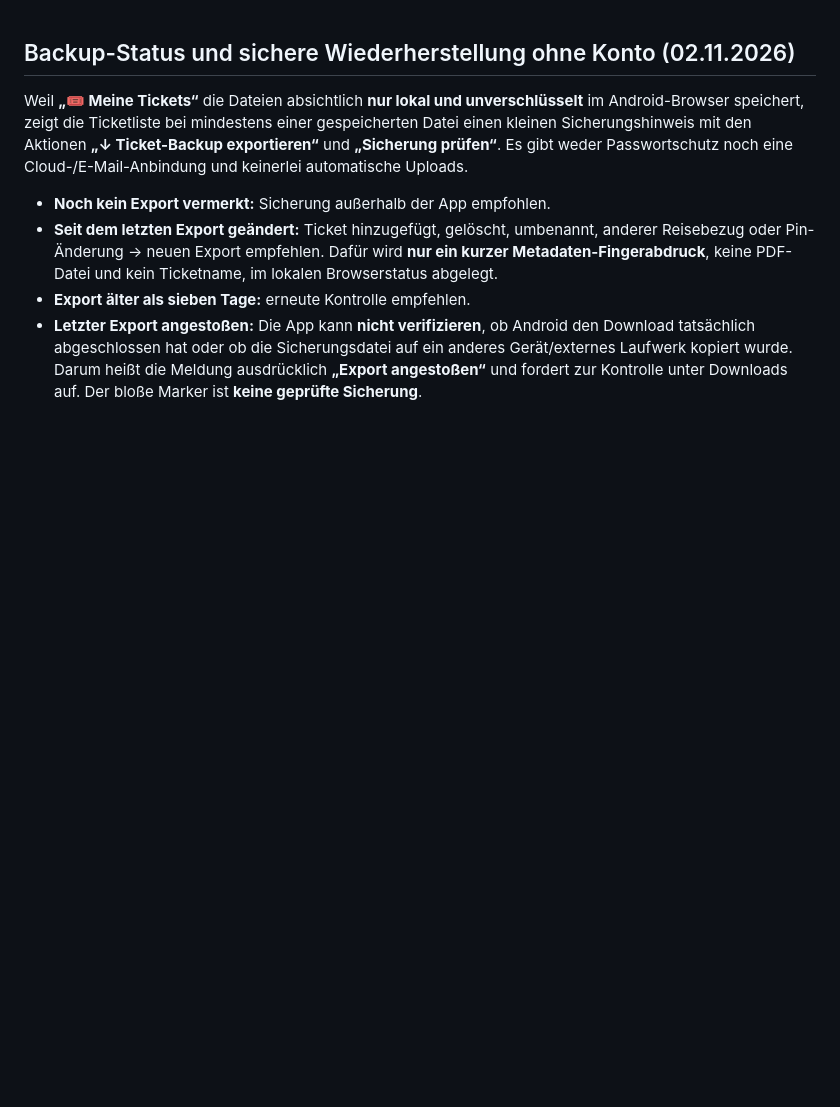
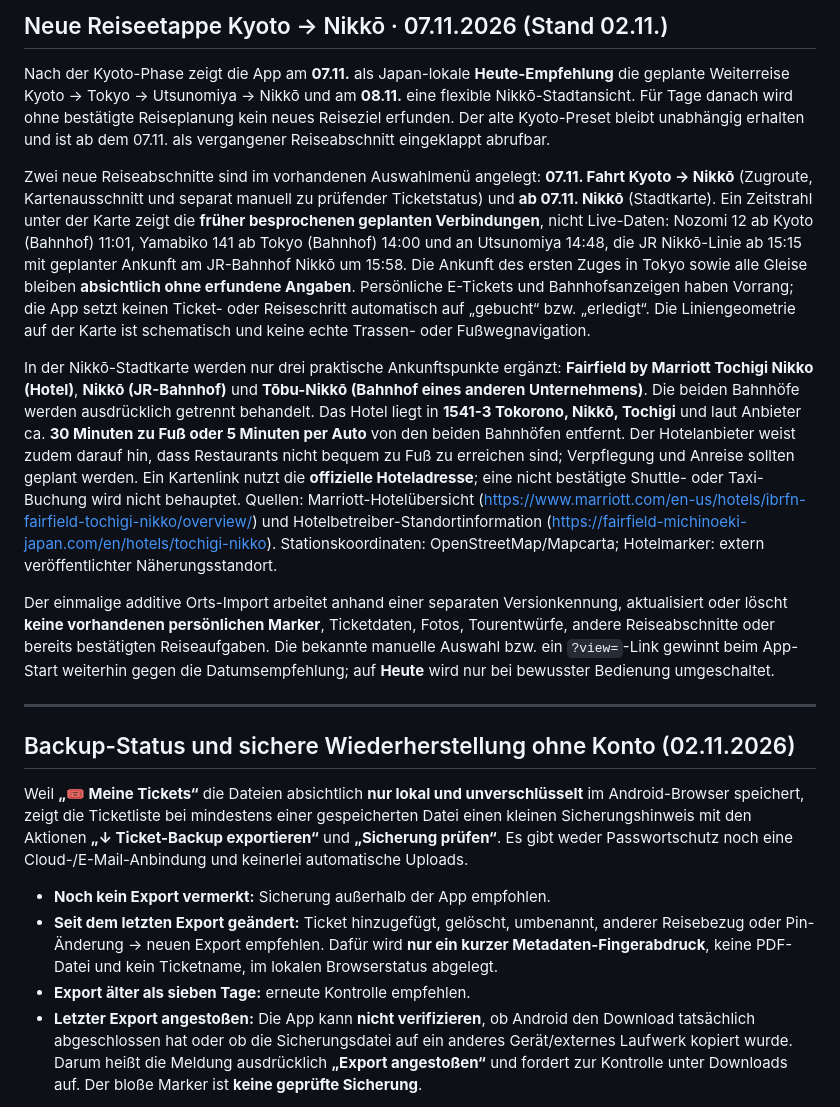
Before and after one commit to CobraChris/meine-livekarte, a Markdown page: README.md, the part around the change. Rendered like a GitHub page; blank space fills up the shorter version.

Commit message:
docs(nikko): upcoming leg, planned vs live train times, grounded hotel and additive import

```diff
--- a/README.md
+++ b/README.md
@@ -1,3 +1,14 @@
+## Neue Reiseetappe Kyoto → Nikkō · 07.11.2026 (Stand 02.11.)
+
+Nach der Kyoto-Phase zeigt die App am **07.11.** als Japan-lokale **Heute-Empfehlung** die geplante Weiterreise Kyoto → Tokyo → Utsunomiya → Nikkō und am **08.11.** eine flexible Nikkō-Stadtansicht. Für Tage danach wird ohne bestätigte Reiseplanung kein neues Reiseziel erfunden. Der alte Kyoto-Preset bleibt unabhängig erhalten und ist ab dem 07.11. als vergangener Reiseabschnitt eingeklappt abrufbar.
+
+Zwei neue Reiseabschnitte sind im vorhandenen Auswahlmenü angelegt: **07.11. Fahrt Kyoto → Nikkō** (Zugroute, Kartenausschnitt und separat manuell zu prüfender Ticketstatus) und **ab 07.11. Nikkō** (Stadtkarte). Ein Zeitstrahl unter der Karte zeigt die **früher besprochenen geplanten Verbindungen**, nicht Live-Daten: Nozomi 12 ab Kyoto (Bahnhof) 11:01, Yamabiko 141 ab Tokyo (Bahnhof) 14:00 und an Utsunomiya 14:48, die JR Nikkō-Linie ab 15:15 mit geplanter Ankunft am JR-Bahnhof Nikkō um 15:58. Die Ankunft des ersten Zuges in Tokyo sowie alle Gleise bleiben **absichtlich ohne erfundene Angaben**. Persönliche E-Tickets und Bahnhofsanzeigen haben Vorrang; die App setzt keinen Ticket- oder Reiseschritt automatisch auf „gebucht“ bzw. „erledigt“. Die Liniengeometrie auf der Karte ist schematisch und keine echte Trassen- oder Fußwegnavigation.
+
+In der Nikkō-Stadtkarte werden nur drei praktische Ankunftspunkte ergänzt: **Fairfield by Marriott Tochigi Nikko (Hotel)**, **Nikkō (JR-Bahnhof)** und **Tōbu-Nikkō (Bahnhof eines anderen Unternehmens)**. Die beiden Bahnhöfe werden ausdrücklich getrennt behandelt. Das Hotel liegt in **1541-3 Tokorono, Nikkō, Tochigi** und laut Anbieter ca. **30 Minuten zu Fuß oder 5 Minuten per Auto** von den beiden Bahnhöfen entfernt. Der Hotelanbieter weist zudem darauf hin, dass Restaurants nicht bequem zu Fuß zu erreichen sind; Verpflegung und Anreise sollten geplant werden. Ein Kartenlink nutzt die **offizielle Hoteladresse**; eine nicht bestätigte Shuttle- oder Taxi-Buchung wird nicht behauptet. Quellen: Marriott-Hotelübersicht (https://www.marriott.com/en-us/hotels/ibrfn-fairfield-tochigi-nikko/overview/) und Hotelbetreiber-Standortinformation (https://fairfield-michinoeki-japan.com/en/hotels/tochigi-nikko). Stationskoordinaten: OpenStreetMap/Mapcarta; Hotelmarker: extern veröffentlichter Näherungsstandort.
+
+Der einmalige additive Orts-Import arbeitet anhand einer separaten Versionkennung, aktualisiert oder löscht **keine vorhandenen persönlichen Marker**, Ticketdaten, Fotos, Tourentwürfe, andere Reiseabschnitte oder bereits bestätigten Reiseaufgaben. Die bekannte manuelle Auswahl bzw. ein `?view=`-Link gewinnt beim App-Start weiterhin gegen die Datumsempfehlung; auf **Heute** wird nur bei bewusster Bedienung umgeschaltet.
+
+---
 ## Backup-Status und sichere Wiederherstellung ohne Konto (02.11.2026)
 
 Weil **„🎟 Meine Tickets“** die Dateien absichtlich **nur lokal und unverschlüsselt** im Android-Browser speichert, zeigt die Ticketliste bei mindestens einer gespeicherten Datei einen kleinen Sicherungshinweis mit den Aktionen **„↓ Ticket-Backup exportieren“** und **„Sicherung prüfen“**. Es gibt weder Passwortschutz noch eine Cloud-/E-Mail-Anbindung und keinerlei automatische Uploads.
```
